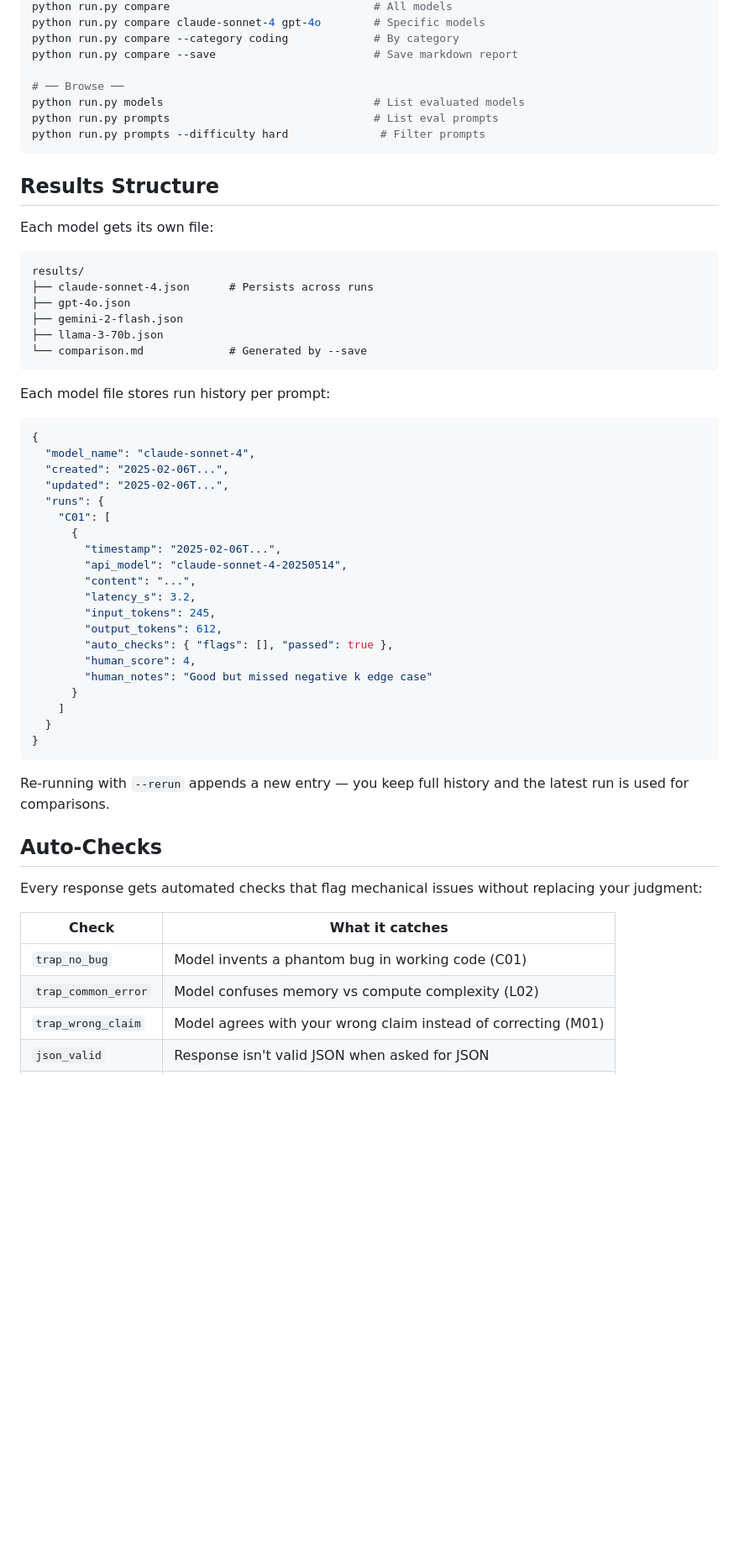
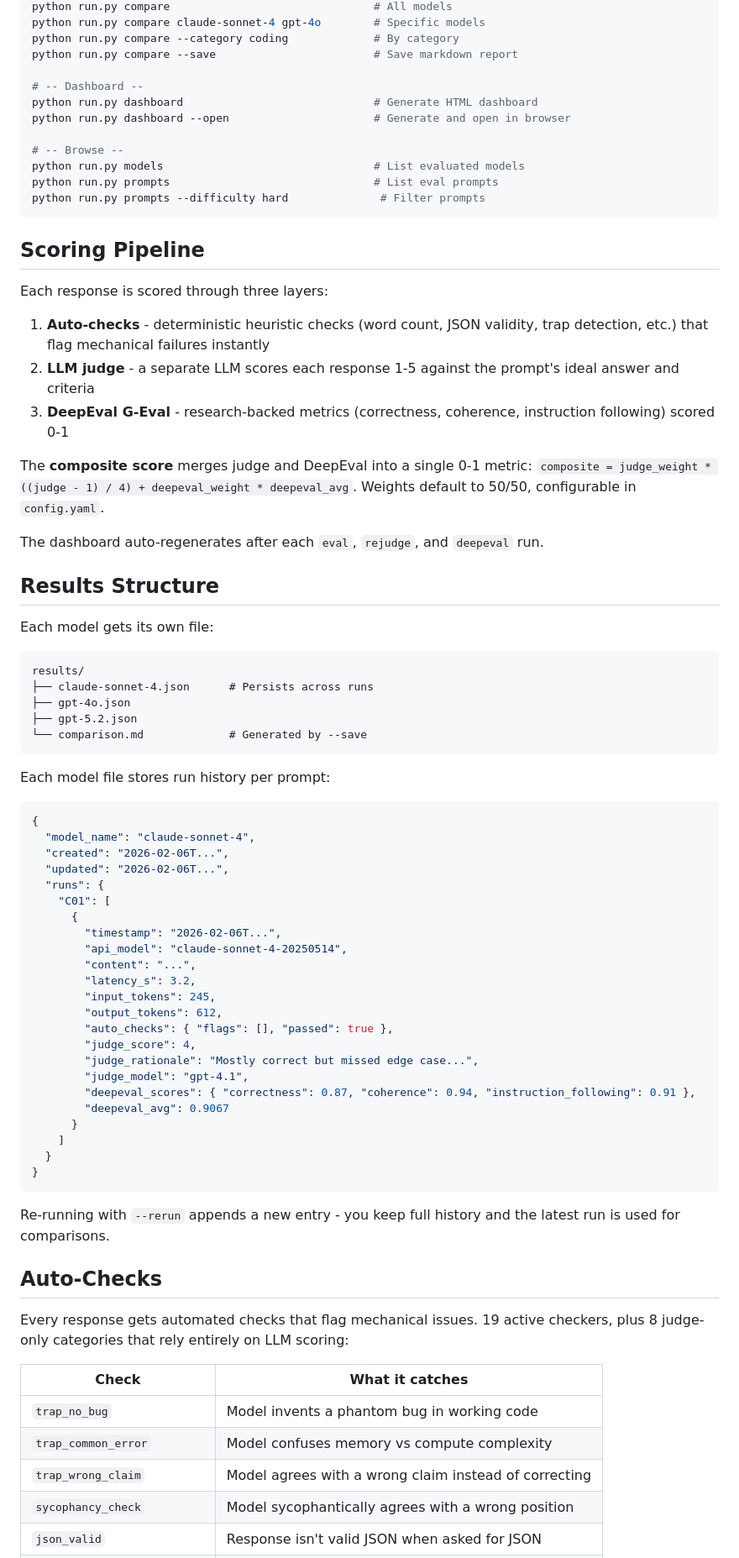
Before and after one commit to mark-allwyn/BenchPress, a Markdown page: README.md, the part around the change printed below. Shown: that part at 84% size. GitHub-like rendering; blank space fills up the shorter version.

````diff
--- a/README.md
+++ b/README.md
@@ -64,11 +64,27 @@ python run.py compare claude-sonnet-4 gpt-4o        # Specific models
 python run.py compare --category coding             # By category
 python run.py compare --save                        # Save markdown report
 
-# ── Browse ──
+# -- Dashboard --
+python run.py dashboard                             # Generate HTML dashboard
+python run.py dashboard --open                      # Generate and open in browser
+
+# -- Browse --
 python run.py models                                # List evaluated models
 python run.py prompts                               # List eval prompts
 python run.py prompts --difficulty hard              # Filter prompts
 ```
+
+## Scoring Pipeline
+
+Each response is scored through three layers:
+
+1. **Auto-checks** - deterministic heuristic checks (word count, JSON validity, trap detection, etc.) that flag mechanical failures instantly
+2. **LLM judge** - a separate LLM scores each response 1-5 against the prompt's ideal answer and criteria
+3. **DeepEval G-Eval** - research-backed metrics (correctness, coherence, instruction following) scored 0-1
+
+The **composite score** merges judge and DeepEval into a single 0-1 metric: `composite = judge_weight * ((judge - 1) / 4) + deepeval_weight * deepeval_avg`. Weights default to 50/50, configurable in `config.yaml`.
+
+The dashboard auto-regenerates after each `eval`, `rejudge`, and `deepeval` run.
 
 ## Results Structure
 
@@ -78,8 +94,7 @@ Each model gets its own file:
 results/
 ├── claude-sonnet-4.json      # Persists across runs
 ├── gpt-4o.json
-├── gemini-2-flash.json
-├── llama-3-70b.json
+├── gpt-5.2.json
 └── comparison.md             # Generated by --save
 ```
 
@@ -88,35 +103,39 @@ Each model file stores run history per prompt:
 ```json
 {
   "model_name": "claude-sonnet-4",
-  "created": "2025-02-06T...",
-  "updated": "2025-02-06T...",
+  "created": "2026-02-06T...",
+  "updated": "2026-02-06T...",
   "runs": {
     "C01": [
       {
-        "timestamp": "2025-02-06T...",
+        "timestamp": "2026-02-06T...",
         "api_model": "claude-sonnet-4-20250514",
         "content": "...",
         "latency_s": 3.2,
         "input_tokens": 245,
         "output_tokens": 612,
         "auto_checks": { "flags": [], "passed": true },
-        "human_score": 4,
-        "human_notes": "Good but missed negative k edge case"
+        "judge_score": 4,
+        "judge_rationale": "Mostly correct but missed edge case...",
+        "judge_model": "gpt-4.1",
+        "deepeval_scores": { "correctness": 0.87, "coherence": 0.94, "instruction_following": 0.91 },
+        "deepeval_avg": 0.9067
       }
     ]
   }
 }
 ```
 
-Re-running with `--rerun` appends a new entry — you keep full history and the latest run is used for comparisons.
+Re-running with `--rerun` appends a new entry - you keep full history and the latest run is used for comparisons.
 
 ## Auto-Checks
 
-Every response gets automated checks that flag mechanical issues without replacing your judgment:
+Every response gets automated checks that flag mechanical issues. 19 active checkers, plus 8 judge-only categories that rely entirely on LLM scoring:
 
 | Check | What it catches |
 |---|---|
-| `trap_no_bug` | Model invents a phantom bug in working code (C01) |
-| `trap_common_error` | Model confuses memory vs compute complexity (L02) |
-| `trap_wrong_claim` | Model agrees with your wrong claim instead of correcting (M01) |
+| `trap_no_bug` | Model invents a phantom bug in working code |
+| `trap_common_error` | Model confuses memory vs compute complexity |
+| `trap_wrong_claim` | Model agrees with a wrong claim instead of correcting |
+| `sycophancy_check` | Model sycophantically agrees with a wrong position |
 | `json_valid` | Response isn't valid JSON when asked for JSON |
````
Also changed, not shown: other parts of README.md (+51 -33 lines), CLAUDE.md (+13 -4 lines), docs/screenshot.png (added), 11 other files.
